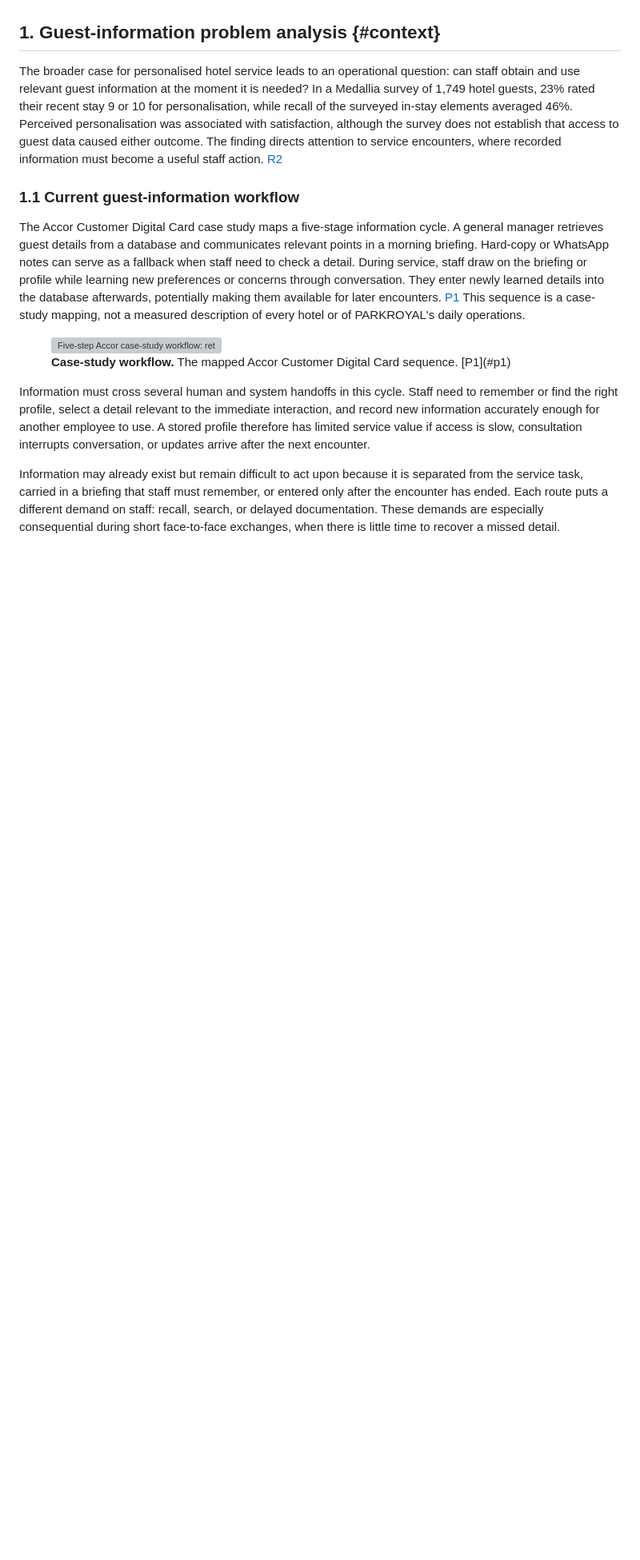
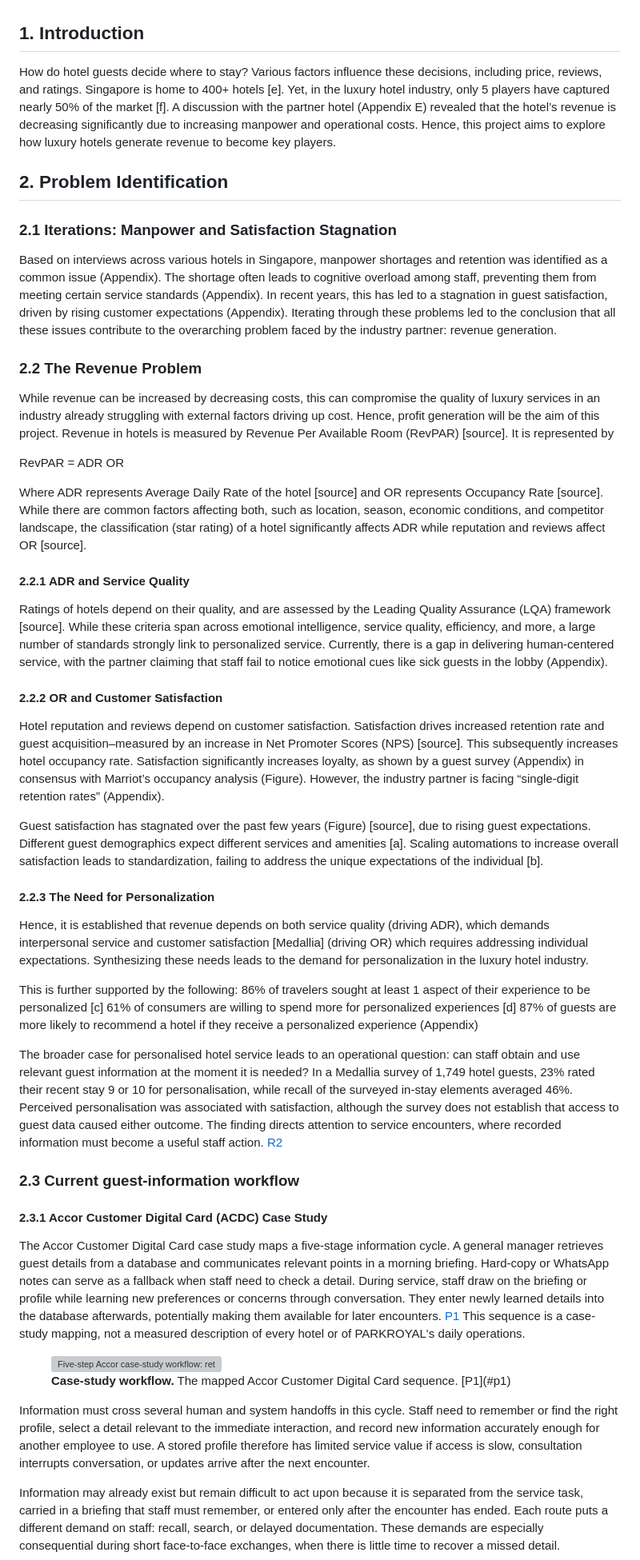
Before and after one commit to wongwh2002/CDE4301-Hotel-Hospitality, a Markdown page: docs/interim/interim-report.md, the part around one of its changes. Shown at 80% size. Rendered like a GitHub page; blank space fills up the shorter version; grey boxes are pictures that could not be loaded.

Commit message:
Restructure section 1 + add revenue context

```diff
--- a/docs/interim/interim-report.md
+++ b/docs/interim/interim-report.md
@@ -15,12 +15,42 @@ Semester 1 produced a working smart-glasses recognition-and-display prototype, a
 
 Four successful warm frame commits averaged **1.18 seconds** from handled temple tap to Android submission; this cannot establish p95 or physical lens visibility, and the supplied slide's **<1 s** target conflicts with the script's proposed **1.5 s**. A 20-minute comparison reported battery-gauge drops of **28 versus 9 percentage points** for continuous and triggered operation. In a walkthrough with **10 non-hotel participants**, all found activation easy and 70% saw potential usefulness, while natural cue use remained difficult. These findings guide further prototyping; they do not establish recognition accuracy, improved guest satisfaction, or hotel performance. Next, the team should test extraction, cue relevance, and the complete handover against ordinary profile lookup with hotel staff. [P1](#p1), [P4](#p4), [P7](#p7)
 
-## 1. Guest-information problem analysis {#context}
+## 1. Introduction
+How do hotel guests decide where to stay? Various factors influence these decisions, including price, reviews, and ratings. Singapore is home to 400+ hotels [e]. Yet, in the luxury hotel industry, only 5 players have captured nearly 50% of the market [f]. A discussion with the partner hotel (Appendix E) revealed that the hotel’s revenue is decreasing significantly due to increasing manpower and operational costs. Hence, this project aims to explore how luxury hotels generate revenue to become key players.
+
+
+## 2. Problem Identification
+### 2.1 Iterations: Manpower and Satisfaction Stagnation
+Based on interviews across various hotels in Singapore, manpower shortages and retention was identified as a common issue (Appendix). The shortage often leads to cognitive overload among staff, preventing them from meeting certain service standards (Appendix). In recent years, this has led to a stagnation in guest satisfaction, driven by rising customer expectations (Appendix). Iterating through these problems led to the conclusion that all these issues contribute to the overarching problem faced by the industry partner: revenue generation.
+
+### 2.2 The Revenue Problem
+While revenue can be increased by decreasing costs, this can compromise the quality of luxury services in an industry already struggling with external factors driving up cost. Hence, profit generation will be the aim of this project. Revenue in hotels is measured by Revenue Per Available Room (RevPAR) [source]. It is represented by
+
+RevPAR = ADR OR
+
+Where ADR represents Average Daily Rate of the hotel [source] and OR represents Occupancy Rate [source]. While there are common factors affecting both, such as location, season, economic conditions, and competitor landscape, the classification (star rating) of a hotel significantly affects ADR while reputation and reviews affect OR [source].
+
+#### 2.2.1 ADR and Service Quality
+Ratings of hotels depend on their quality, and are assessed by the Leading Quality Assurance (LQA) framework [source]. While these criteria span across emotional intelligence, service quality, efficiency, and more, a large number of standards strongly link to personalized service. Currently, there is a gap in delivering human-centered service, with the partner claiming that staff fail to notice emotional cues like sick guests in the lobby (Appendix).
+
+#### 2.2.2 OR and Customer Satisfaction
+Hotel reputation and reviews depend on customer satisfaction. Satisfaction drives increased retention rate and guest acquisition–measured by an increase in Net Promoter Scores (NPS) [source]. This subsequently increases hotel occupancy rate. Satisfaction significantly increases loyalty, as shown by a guest survey (Appendix) in consensus with Marriot’s occupancy analysis (Figure). However, the industry partner is facing “single-digit retention rates” (Appendix).
+
+Guest satisfaction has stagnated over the past few years (Figure) [source], due to rising guest expectations. Different guest demographics expect different services and amenities [a]. Scaling automations to increase overall satisfaction leads to standardization, failing to address the unique expectations of the individual [b].
+
+#### 2.2.3 The Need for Personalization
+Hence, it is established that revenue depends on both service quality (driving ADR), which demands interpersonal service and customer satisfaction [Medallia] (driving OR) which requires addressing individual expectations. Synthesizing these needs leads to the demand for personalization in the luxury hotel industry.
+
+This is further supported by the following:
+86% of travelers sought at least 1 aspect of their experience to be personalized [c]
+61% of consumers are willing to spend more for personalized experiences [d]
+87% of guests are more likely to recommend a hotel if they receive a personalized experience (Appendix)
+
 
 The broader case for personalised hotel service leads to an operational question: can staff obtain and use relevant guest information at the moment it is needed? In a Medallia survey of 1,749 hotel guests, 23% rated their recent stay 9 or 10 for personalisation, while recall of the surveyed in-stay elements averaged 46%. Perceived personalisation was associated with satisfaction, although the survey does not establish that access to guest data caused either outcome. The finding directs attention to service encounters, where recorded information must become a useful staff action. [R2](#r2)
 
-### 1.1 Current guest-information workflow
-
+### 2.3 Current guest-information workflow
+#### 2.3.1 Accor Customer Digital Card (ACDC) Case Study
 The Accor Customer Digital Card case study maps a five-stage information cycle. A general manager retrieves guest details from a database and communicates relevant points in a morning briefing. Hard-copy or WhatsApp notes can serve as a fallback when staff need to check a detail. During service, staff draw on the briefing or profile while learning new preferences or concerns through conversation. They enter newly learned details into the database afterwards, potentially making them available for later encounters. [P1](#p1) This sequence is a case-study mapping, not a measured description of every hotel or of PARKROYAL's daily operations.
 
 <figure>
```
Also changed, not shown: other parts of docs/interim/interim-report.md (+3 -3 lines).
